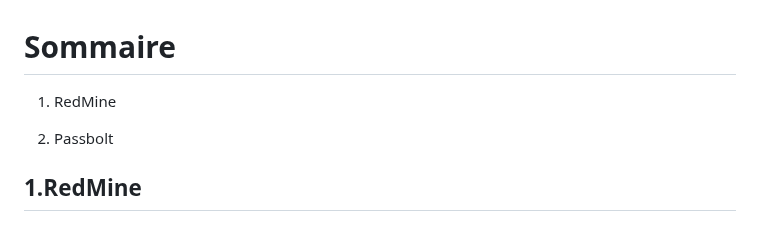
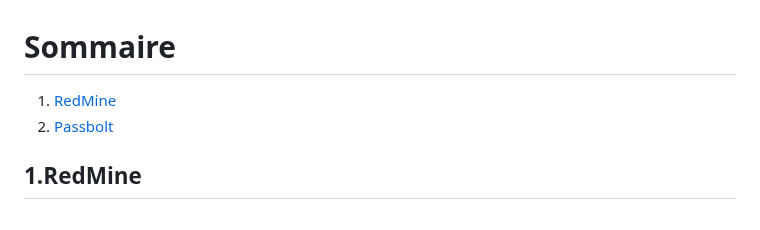
Before and after one commit to WildCodeSchool/TSSR-2402-P3-G4-BuildYourInfra-Pharmgreen, a Markdown page: S15/S15_user_guide.md, the part around the change. GitHub-like rendering.

```diff
--- a/S15/S15_user_guide.md
+++ b/S15/S15_user_guide.md
@@ -1,8 +1,7 @@
 # Sommaire
 
-1. RedMine
-
-2. Passbolt
+1. [RedMine](#1-redmine)
+2. [Passbolt](#2-passbolt)
 
 
 ## 1.RedMine
```
